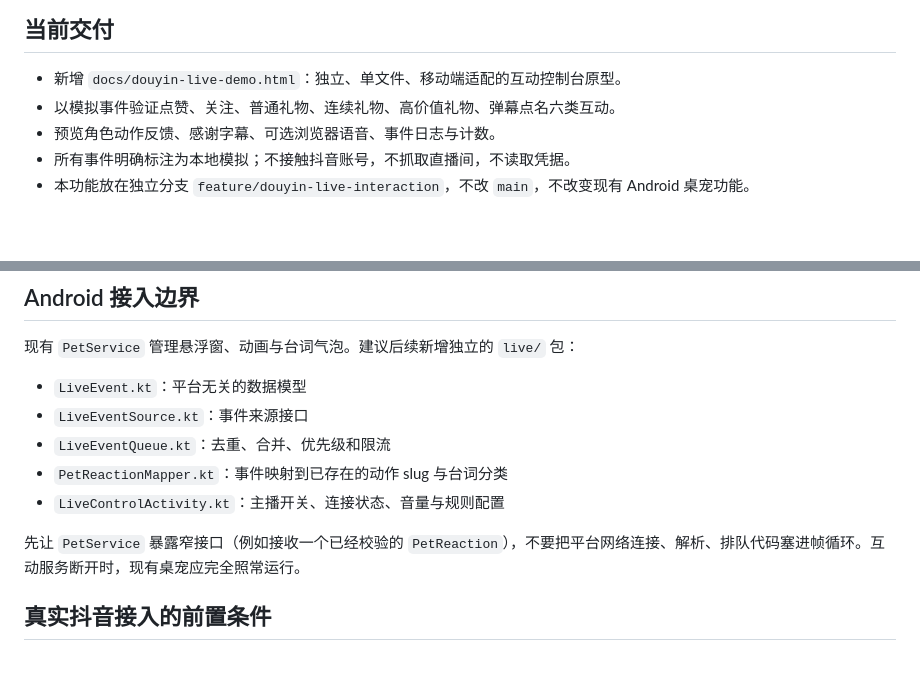
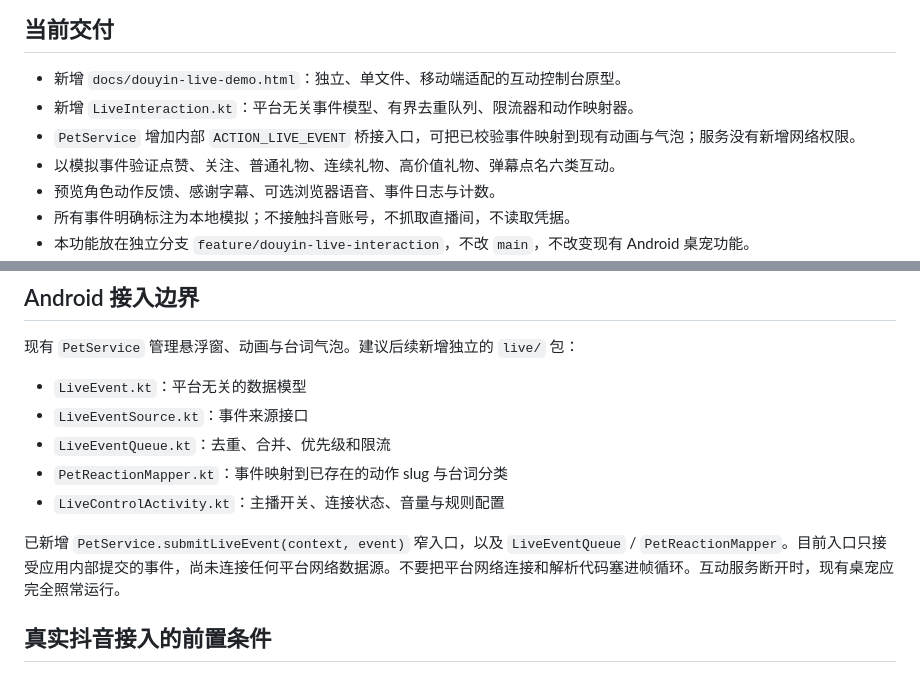
Before and after one commit to yuanlongdong/LoliDesktopPet, a Markdown page: docs/douyin-live-integration.md, 2 parts joined by grey strips. Rendered like a GitHub page; blank space fills up the shorter version.

Commit message:
Document Android live event bridge implementation

```diff
--- a/docs/douyin-live-integration.md
+++ b/docs/douyin-live-integration.md
@@ -3,6 +3,8 @@
 ## 当前交付
 
 - 新增 `docs/douyin-live-demo.html`：独立、单文件、移动端适配的互动控制台原型。
+- 新增 `LiveInteraction.kt`：平台无关事件模型、有界去重队列、限流器和动作映射器。
+- `PetService` 增加内部 `ACTION_LIVE_EVENT` 桥接入口，可把已校验事件映射到现有动画与气泡；服务没有新增网络权限。
 - 以模拟事件验证点赞、关注、普通礼物、连续礼物、高价值礼物、弹幕点名六类互动。
 - 预览角色动作反馈、感谢字幕、可选浏览器语音、事件日志与计数。
 - 所有事件明确标注为本地模拟；不接触抖音账号，不抓取直播间，不读取凭据。
@@ -42,7 +44,7 @@
 - `PetReactionMapper.kt`：事件映射到已存在的动作 slug 与台词分类
 - `LiveControlActivity.kt`：主播开关、连接状态、音量与规则配置
 
-先让 `PetService` 暴露窄接口（例如接收一个已经校验的 `PetReaction`），不要把平台网络连接、解析、排队代码塞进帧循环。互动服务断开时，现有桌宠应完全照常运行。
+已新增 `PetService.submitLiveEvent(context, event)` 窄入口，以及 `LiveEventQueue` / `PetReactionMapper`。目前入口只接受应用内部提交的事件，尚未连接任何平台网络数据源。不要把平台网络连接和解析代码塞进帧循环。互动服务断开时，现有桌宠应完全照常运行。
 
 ## 真实抖音接入的前置条件
 
```
